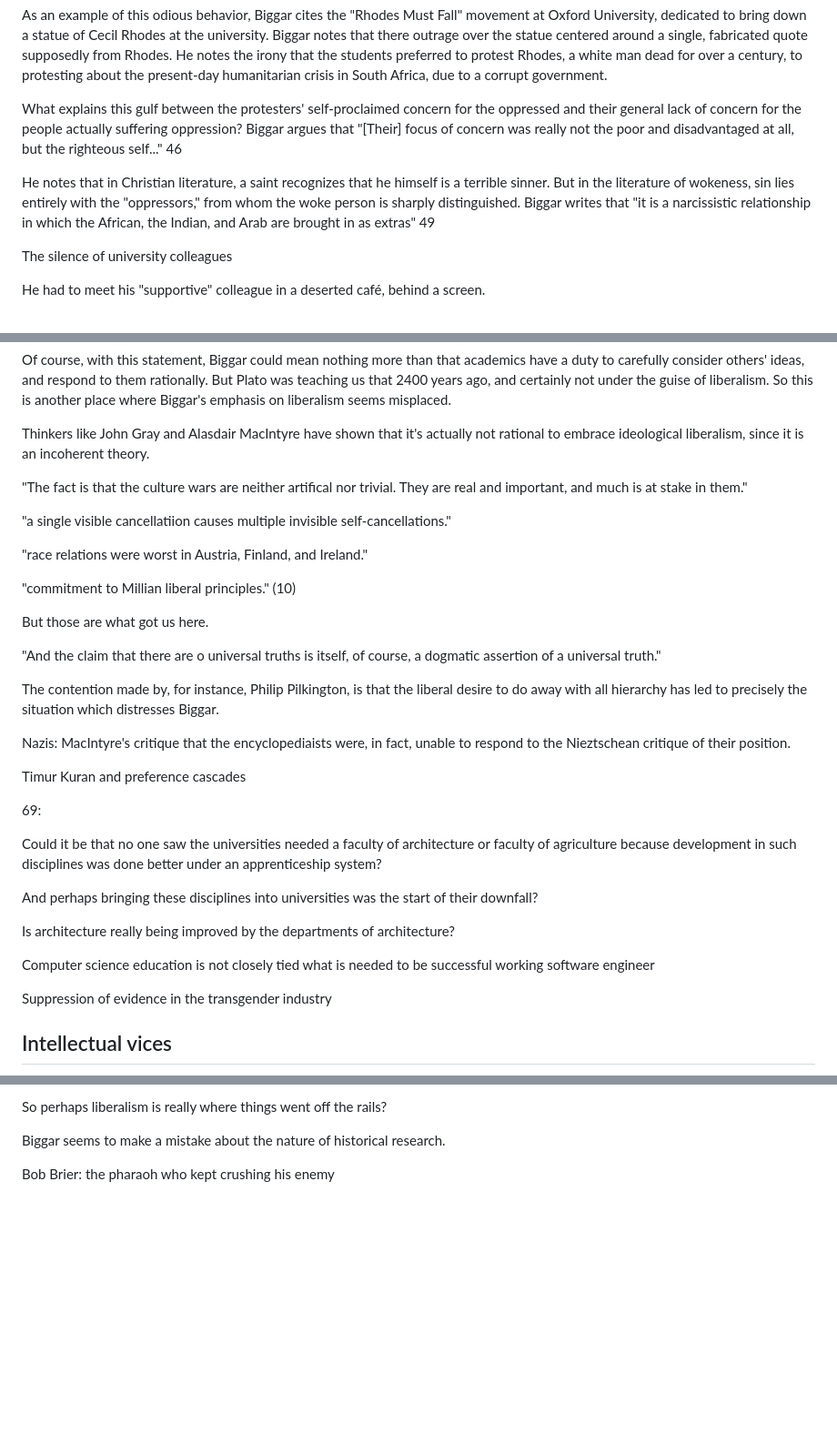
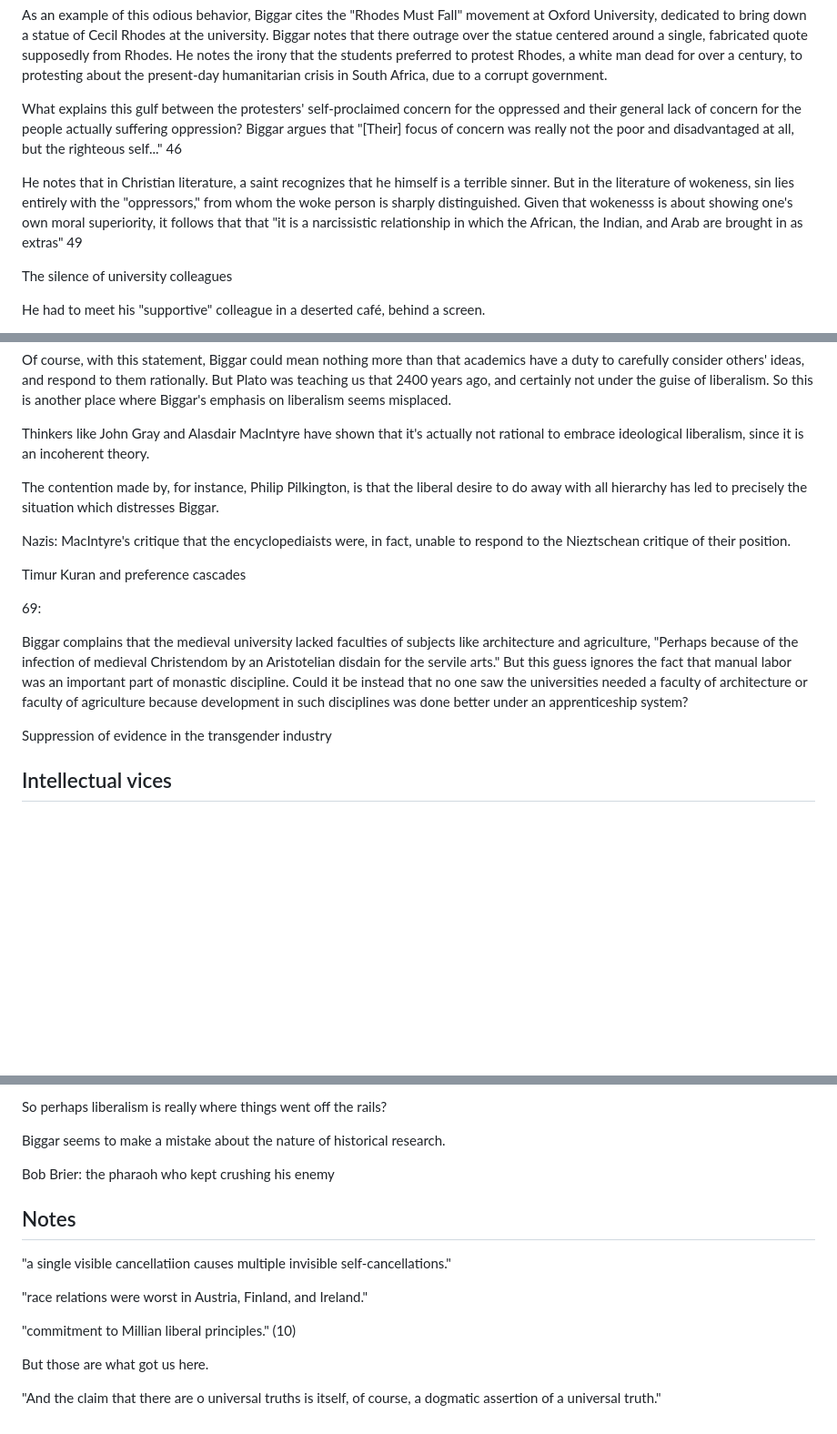
Before and after one commit to gcallah/BookReviews, a Markdown page: biggar.md, 3 parts joined by grey strips. Shown at 91% size. Rendered like a GitHub page; blank space fills up the shorter version.

Commit message:
More Biggar.

```diff
--- a/biggar.md
+++ b/biggar.md
@@ -82,7 +82,6 @@ that the students preferred to protest Rhodes, a white man dead for over a
 century, to protesting about the present-day humanitarian crisis in South
 Africa, due to a corrupt government.
 
-
 What explains this gulf between the protesters' self-proclaimed concern for the
 oppressed and their general lack of concern for the people actually suffering
 oppression? Biggar argues that "[Their] focus of concern was really not the
@@ -90,7 +89,8 @@ poor and disadvantaged at all, but the righteous self..." 46
 
 He notes that in Christian literature, a saint recognizes that he himself is a
 terrible sinner. But in the literature of wokeness, sin lies entirely with the
-"oppressors," from whom the woke person is sharply distinguished. Biggar writes
+"oppressors," from whom the woke person is sharply distinguished. Given that
+wokenesss is about showing one's own moral superiority, it follows that
 that "it is a narcissistic relationship in which the African, the Indian, and
 Arab are brought in as extras" 49
 
@@ -128,25 +128,6 @@ Thinkers like John Gray and Alasdair MacIntyre have shown that it's actually not
 liberalism, since it is an incoherent theory.
 
 
-
-"The fact is that the culture wars are neither artifical nor trivial. They are
-real and important, and much is at stake in them."
-
-
-"a single visible cancellatiion causes multiple invisible self-cancellations."
-
-
-"race relations were worst in Austria, Finland, and Ireland."
-
-
-"commitment to Millian liberal principles." (10)
-
-But those are what got us here.
-
-
-"And the claim that there are o universal truths is itself, of course, a
-dogmatic assertion of a universal truth."
-
 The contention made by, for instance, Philip Pilkington, is that the liberal desire to do away with all hierarchy has
 led to precisely the situation which distresses Biggar.
 
@@ -160,16 +141,13 @@ Timur Kuran and preference cascades
 
 69:
 
-Could it be that no one saw the universities needed a faculty of architecture or faculty of agriculture because
+Biggar complains that the medieval university lacked faculties of subjects like
+architecture and agriculture, "Perhaps because of the infection of medieval
+Christendom by an Aristotelian disdain for the servile arts." But this guess
+ignores the fact that manual labor was an important part of monastic
+discipline. Could it be instead that no one saw the universities needed a
+faculty of architecture or faculty of agriculture because
 development in such disciplines was done better under an apprenticeship system?
-
-And perhaps bringing these disciplines into universities was the start of their downfall?
-
-Is architecture really being improved by the departments of architecture?
-
-
-
-Computer science education is not closely tied what is needed to be successful working software engineer
 
 
 Suppression of evidence in the transgender industry
@@ -276,3 +254,25 @@ Biggar seems to make a mistake about the nature of historical research.
 
 
 Bob Brier: the pharaoh who kept crushing his enemy
+
+
+
+
+## Notes
+
+
+
+
+"a single visible cancellatiion causes multiple invisible self-cancellations."
+
+
+"race relations were worst in Austria, Finland, and Ireland."
+
+
+"commitment to Millian liberal principles." (10)
+
+But those are what got us here.
+
+
+"And the claim that there are o universal truths is itself, of course, a
+dogmatic assertion of a universal truth."
```
